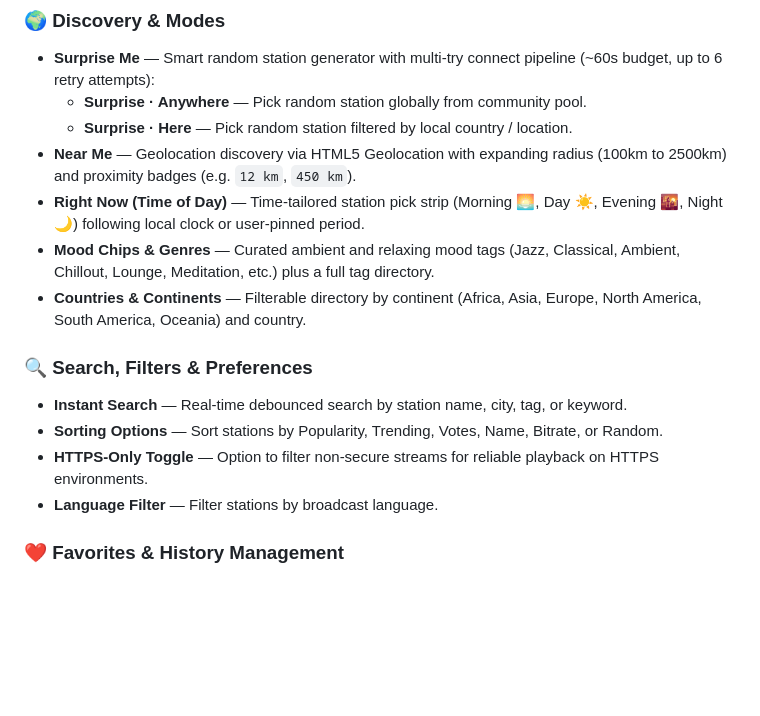
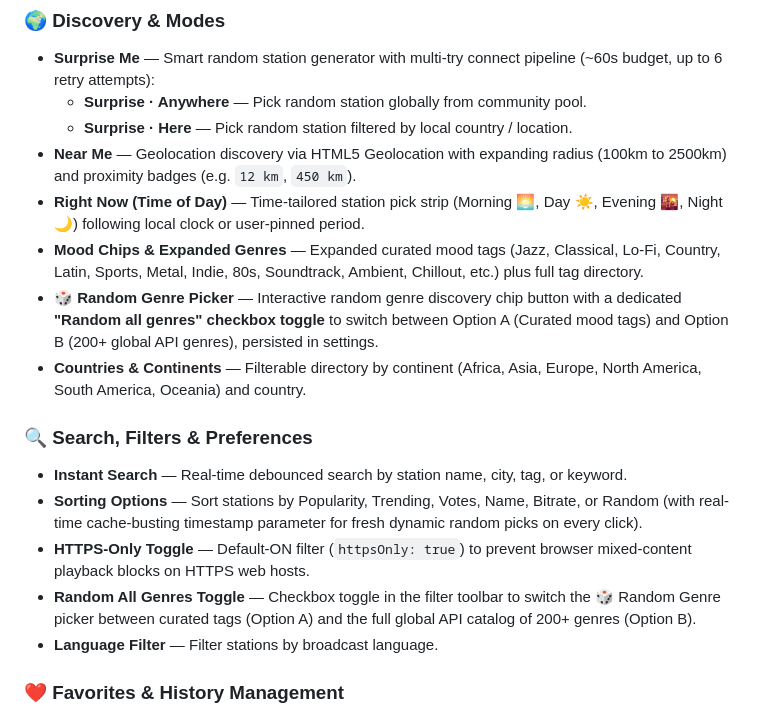
Before and after one commit to CyberOoHim/world-radio, a Markdown page: README.md, the part around the change. GitHub-like rendering; blank space fills up the shorter version.

Commit message:
docs: update README for genres, random sort & https toggle

```diff
--- a/README.md
+++ b/README.md
@@ -25,13 +25,15 @@ Powered by the community-driven [Radio Browser](https://www.radio-browser.info/)
   - **Surprise · Here** — Pick random station filtered by local country / location.
 - **Near Me** — Geolocation discovery via HTML5 Geolocation with expanding radius (100km to 2500km) and proximity badges (e.g. `12 km`, `450 km`).
 - **Right Now (Time of Day)** — Time-tailored station pick strip (Morning 🌅, Day ☀️, Evening 🌇, Night 🌙) following local clock or user-pinned period.
-- **Mood Chips & Genres** — Curated ambient and relaxing mood tags (Jazz, Classical, Ambient, Chillout, Lounge, Meditation, etc.) plus a full tag directory.
+- **Mood Chips & Expanded Genres** — Expanded curated mood tags (Jazz, Classical, Lo-Fi, Country, Latin, Sports, Metal, Indie, 80s, Soundtrack, Ambient, Chillout, etc.) plus full tag directory.
+- **🎲 Random Genre Picker** — Interactive random genre discovery chip button with a dedicated **"Random all genres" checkbox toggle** to switch between Option A (Curated mood tags) and Option B (200+ global API genres), persisted in settings.
 - **Countries & Continents** — Filterable directory by continent (Africa, Asia, Europe, North America, South America, Oceania) and country.
 
 ### 🔍 Search, Filters & Preferences
 - **Instant Search** — Real-time debounced search by station name, city, tag, or keyword.
-- **Sorting Options** — Sort stations by Popularity, Trending, Votes, Name, Bitrate, or Random.
-- **HTTPS-Only Toggle** — Option to filter non-secure streams for reliable playback on HTTPS environments.
+- **Sorting Options** — Sort stations by Popularity, Trending, Votes, Name, Bitrate, or Random (with real-time cache-busting timestamp parameter for fresh dynamic random picks on every click).
+- **HTTPS-Only Toggle** — Default-ON filter (`httpsOnly: true`) to prevent browser mixed-content playback blocks on HTTPS web hosts.
+- **Random All Genres Toggle** — Checkbox toggle in the filter toolbar to switch the 🎲 Random Genre picker between curated tags (Option A) and the full global API catalog of 200+ genres (Option B).
 - **Language Filter** — Filter stations by broadcast language.
 
 ### ❤️ Favorites & History Management
```
